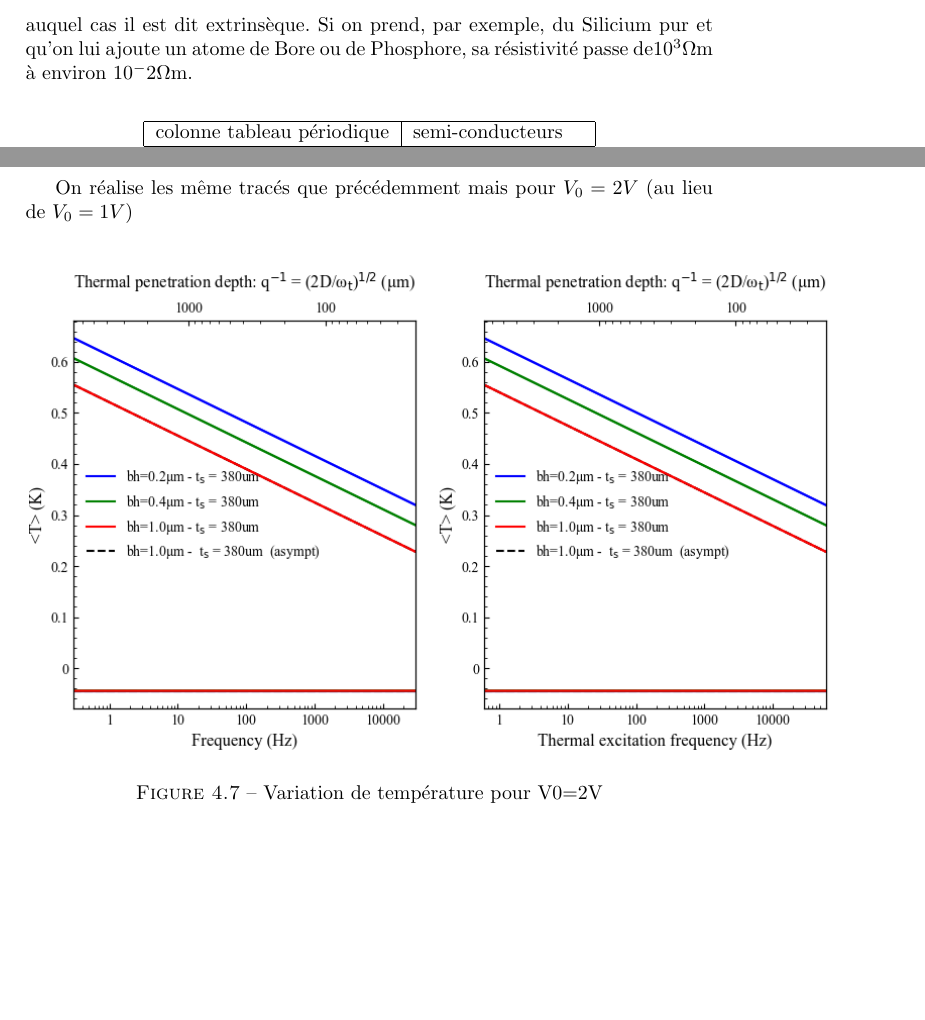
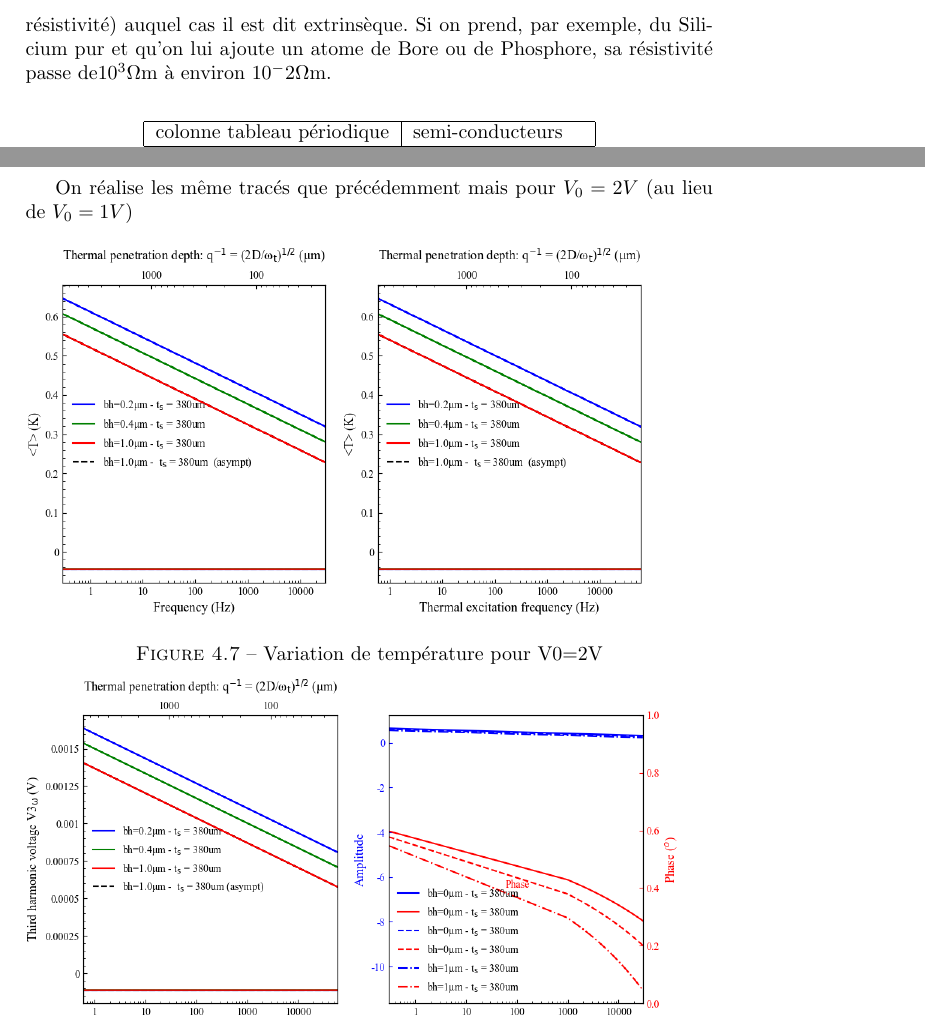
Before and after one commit to leopaulbis/MAIN3_projet_semiconducteurs, a LaTeX document (projet_Main3/programmes_python/projet en latex/projet semiconducteurs.tex): two parts of pages 5 and 19 of 24, joined at a grey line, cut so that both start at the same text, the shorter picture padded with empty space. Compiled offline with pdfLaTeX.

```diff
--- a/projet_Main3/programmes_python/projet en latex/projet semiconducteurs.tex
+++ b/projet_Main3/programmes_python/projet en latex/projet semiconducteurs.tex
@@ -24,7 +24,7 @@
  Les  matériaux  dont  la  résistivité  est  typiquement  supérieure  à  $10^8 \Omega$m  sont  considérés comme isolants ; c’est le cas pour le verre, le mica, la silice (SiO2), le carbone (diamant). Cette fois ci, les atomes constituants ces cristaux (cristaux covalents) sont des atomes très électronégatifs qui, pour les même raisons citées ci dessus réalisent alors  des liaisons covalentes qui sont des liaisons localisées. Ainsi, les électrons de la couche de Valence ne son plus libres et lorsque qu'on applique une différence de potentiel sur un cristal covalent, cette fois ci, aucune différence de potentiel n'est crée au sein du cristal, ils ne conduisent donc pas bien le courant. Ici, l’augmentation  de  la  température  peut  provoquer  la  libération  d’électrons  (ainsi  que  de "trous")  qui  peuvent  participer  à  la  conduction  électrique,  ce  qui  provoque  une  baisse  de  la résistivité avec la température.
 
 Entre  les  métaux  et  les  isolants  se  trouvent  les  semi-conducteurs  dont  la  résistivité
-varie de $10^{-3} à 10^4 \Omega$m. La conduction électrique se fait par les électrons et les trous. Un semi-conducteur peut être soit pur auquel cas il est dit intrinsèque, soit dopé par des impuretés (qui permettent de contrôler sa résistivité) auquel cas il est dit extrinsèque. Si on prend, par exemple, du Silicium pur  et  qu’on  lui  ajoute  un  atome  de  Bore  ou  de Phosphore,  sa résistivité passe de$ 10^3 \Omega$m à environ $10^-2 \Omega$m.
+varie de $10^{-3}$ à $10^4 \Omega$m. La conduction électrique se fait par les électrons et les trous. Un semi-conducteur peut être soit pur auquel cas il est dit intrinsèque, soit dopé par des impuretés (qui permettent de contrôler sa résistivité) auquel cas il est dit extrinsèque. Si on prend, par exemple, du Silicium pur  et  qu’on  lui  ajoute  un  atome  de  Bore  ou  de Phosphore,  sa résistivité passe de$ 10^3 \Omega$m à environ $10^-2 \Omega$m.
 \newline
 \begin{center}
 \begin{tabular}{|l|p{3cm}|c|p{3cm}|}\hline
@@ -385,5 +385,5 @@
 \subsubsection{Influence de la tension}
 On réalise les même tracés que précédemment mais pour $V_{0}=2V$ (au lieu de $V_{0}=1V$)
 \begin{center}
-\includegraphics[scale=0.7]{influence_V0.png}
+\includegraphics[width=\linewidth]{influence_V0.png}
 \captionof{figure}{Variation de température pour V0=2V}
```
Also changed, not shown: projet_Main3/programmes_python/projet en latex/projet semiconducteurs.pdf, projet_Main3/programmes_python/projet en latex/projet semiconducteurs.tex (2 more changed lines).
